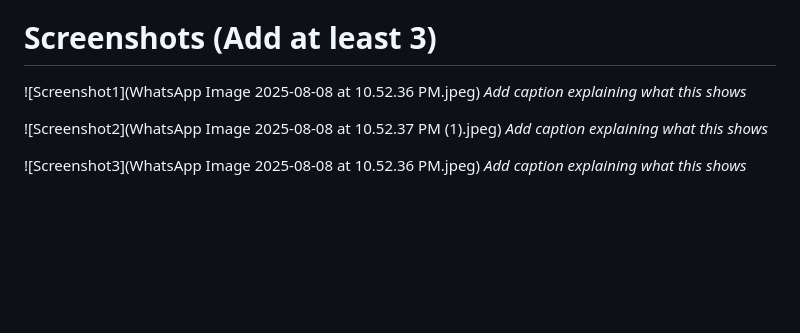
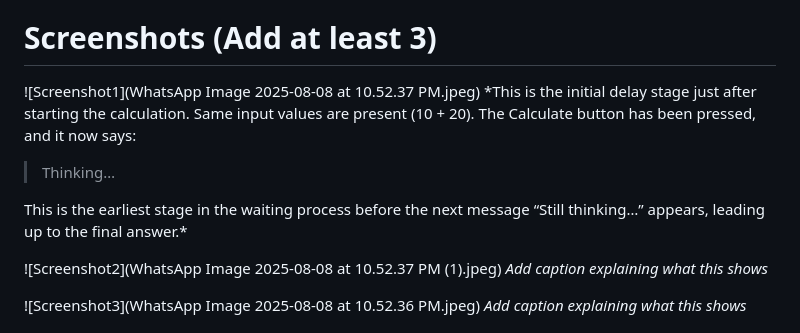
Before and after one commit to MMalavika20/Slow-Calculator, a Markdown page: README.md, the part around the change. GitHub-like rendering; blank space fills up the shorter version.

```diff
--- a/README.md
+++ b/README.md
@@ -85,8 +85,13 @@ A modern web browser
 (Optional) VS Code with Live Server extension
 
 # Screenshots (Add at least 3)
-![Screenshot1](WhatsApp Image 2025-08-08 at 10.52.36 PM.jpeg)
-*Add caption explaining what this shows*
+![Screenshot1](WhatsApp Image 2025-08-08 at 10.52.37 PM.jpeg)
+*This is the initial delay stage just after starting the calculation.
+Same input values are present (10 + 20).
+The Calculate button has been pressed, and it now says:
+> Thinking…
+
+This is the earliest stage in the waiting process before the next message “Still thinking…” appears, leading up to the final answer.*
 
 ![Screenshot2](WhatsApp Image 2025-08-08 at 10.52.37 PM (1).jpeg)
 *Add caption explaining what this shows*
```
